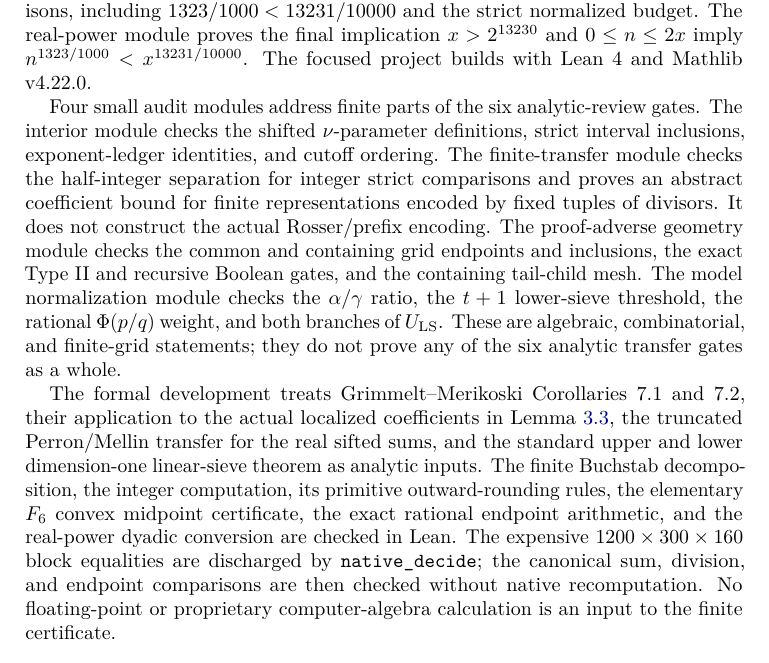
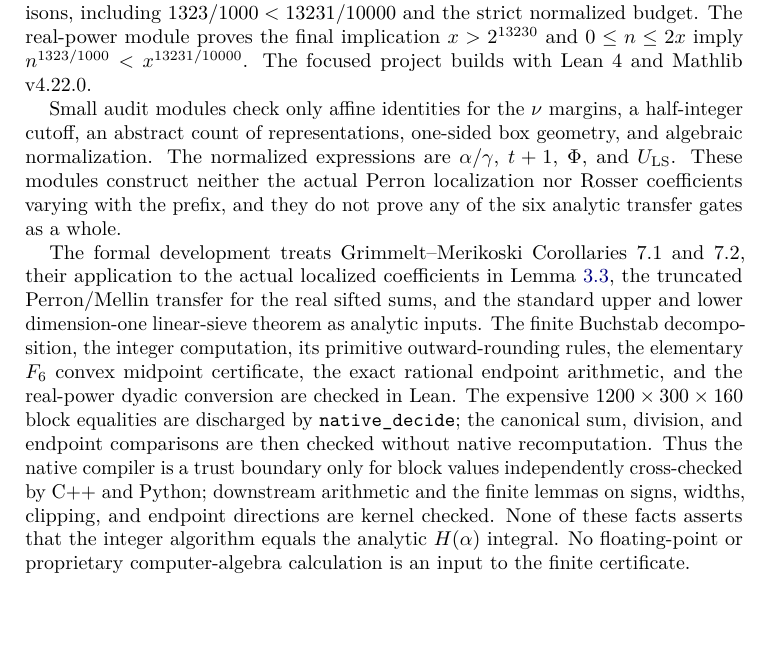
Before and after one commit to CGandGameEngineLearner/landau-fourth-problem-1.323, a LaTeX paper (paper/landau_lpf_1_323.tex): part of page 15 of 16, cut so that both start at the same text, the shorter picture padded with empty space. Compiled offline with pdfLaTeX.

Commit message:
Strengthen finite certificate direction checks

```diff
--- a/paper/landau_lpf_1_323.tex
+++ b/paper/landau_lpf_1_323.tex
@@ -1034,19 +1034,13 @@ module proves the final implication $x>2^{13230}$ and $0\le n\le2x$
 imply $n^{1323/1000}<x^{13231/10000}$.  The focused project builds with
 Lean 4 and Mathlib v4.22.0.
 
-Four small audit modules address finite parts of the six analytic-review
-gates.  The interior module checks the shifted $\nu$-parameter definitions,
-strict interval inclusions, exponent-ledger identities, and cutoff ordering.
-The finite-transfer module checks the half-integer separation for integer
-strict comparisons and proves an abstract coefficient bound for finite
-representations encoded by fixed tuples of divisors.  It does not construct
-the actual Rosser/prefix encoding.  The proof-adverse geometry module checks
-the common and containing grid endpoints and inclusions, the exact Type~II
-and recursive Boolean gates, and the containing tail-child mesh.  The model
-normalization module checks the $\alpha/\gamma$ ratio, the $t+1$ lower-sieve
-threshold, the rational $\Phi(p/q)$ weight, and both branches of
-$U_{\rm LS}$.  These are algebraic, combinatorial, and finite-grid statements;
-they do not prove any of the six analytic transfer gates as a whole.
+Small audit modules check only affine identities for the $\nu$ margins, a
+half-integer cutoff, an abstract count of representations, one-sided box
+geometry, and algebraic normalization.  The normalized expressions are
+$\alpha/\gamma$, $t+1$, $\Phi$, and $U_{\rm LS}$.  These modules construct
+neither the actual Perron localization nor
+Rosser coefficients varying with the prefix, and they do not prove any of
+the six analytic transfer gates as a whole.
 
 The formal development treats Grimmelt--Merikoski Corollaries 7.1 and 7.2,
 their application to the actual localized coefficients in Lemma
@@ -1058,7 +1052,12 @@ outward-rounding rules, the elementary $F_6$ convex midpoint certificate,
 the exact rational endpoint arithmetic, and the real-power dyadic conversion
 are checked in Lean.  The expensive $1200\times300\times160$ block equalities
 are discharged by \texttt{native\_decide}; the canonical sum, division, and
-endpoint comparisons are then checked without native recomputation.  No
+endpoint comparisons are then checked without native recomputation.  Thus
+the native compiler is a trust boundary only for block values independently
+cross-checked by C++ and Python; downstream arithmetic and the finite
+lemmas on signs, widths, clipping, and endpoint directions are kernel checked.
+None of these facts
+asserts that the integer algorithm equals the analytic $H(\alpha)$ integral.  No
 floating-point or proprietary computer-algebra calculation is an input to
 the finite certificate.
 
```
Also changed, not shown: README.md, output/landau_lpf_1_323.pdf, 5 other files.
